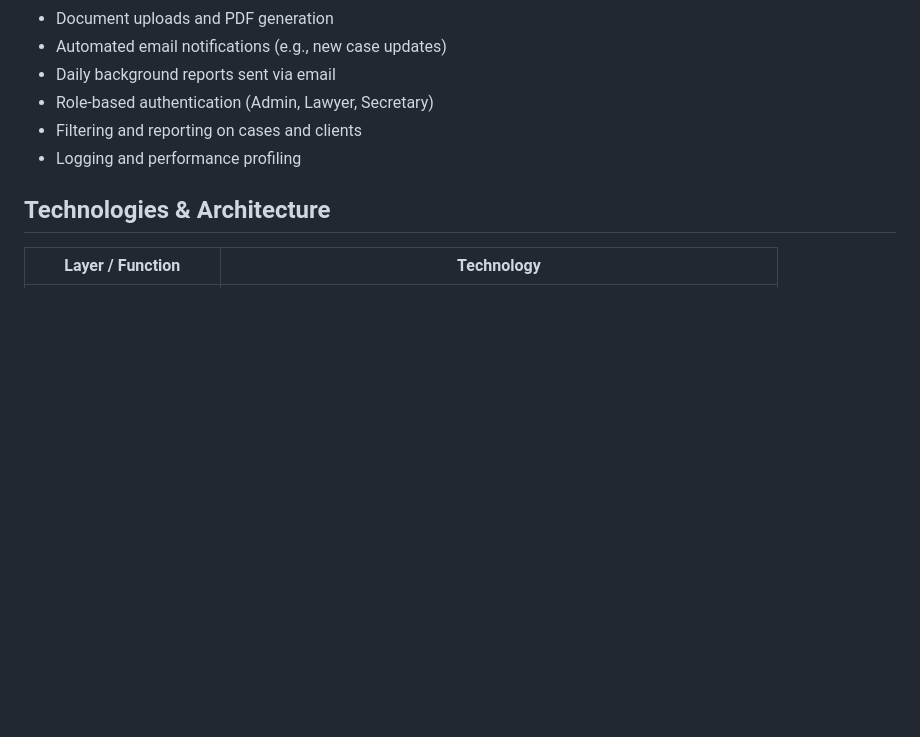
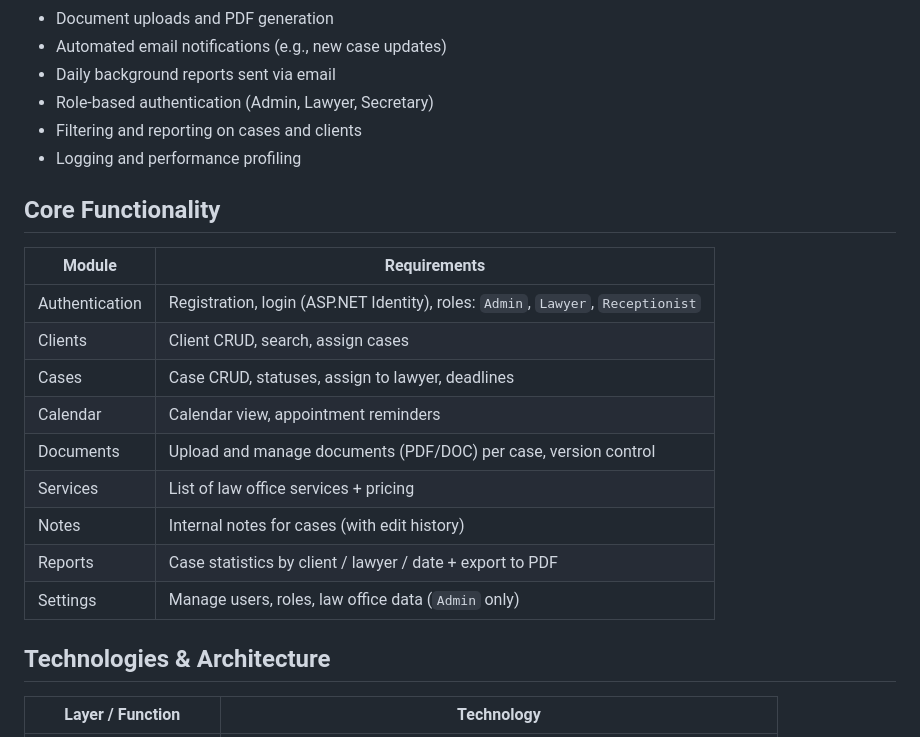
Before and after one commit to pSus365/LegalOfficeManager, a Markdown page: README.md, the part around one of its changes. Rendered like a GitHub page; blank space fills up the shorter version.

Commit message:
Update README.md
Document core functionality in README

```diff
--- a/README.md
+++ b/README.md
@@ -13,6 +13,21 @@
 - Role-based authentication (Admin, Lawyer, Secretary)
 - Filtering and reporting on cases and clients
 - Logging and performance profiling
+
+## Core Functionality
+
+| **Module**        | **Requirements**                                                                 |
+|-------------------|----------------------------------------------------------------------------------|
+| Authentication    | Registration, login (ASP.NET Identity), roles: `Admin`, `Lawyer`, `Receptionist` |
+| Clients           | Client CRUD, search, assign cases                                                |
+| Cases             | Case CRUD, statuses, assign to lawyer, deadlines                                 |
+| Calendar          | Calendar view, appointment reminders                                             |
+| Documents         | Upload and manage documents (PDF/DOC) per case, version control                  |
+| Services          | List of law office services + pricing                                            |
+| Notes             | Internal notes for cases (with edit history)                                     |
+| Reports           | Case statistics by client / lawyer / date + export to PDF                        |
+| Settings          | Manage users, roles, law office data (`Admin` only)                              |
+
 
 ## Technologies & Architecture
 
```
Also changed, not shown: other parts of README.md (+3 -2 lines).
